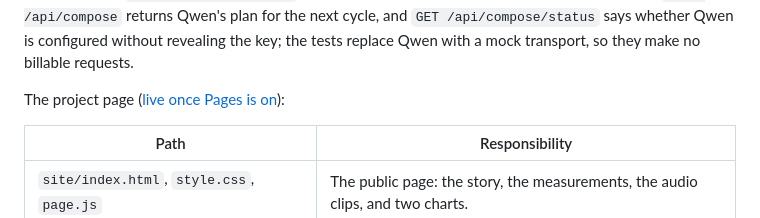
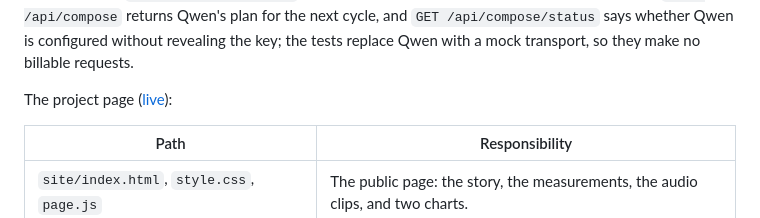
Before and after one commit to Audiofool934/sway, a Markdown page: docs/development.md, the part around the change. Rendered like a GitHub page.

```diff
--- a/docs/development.md
+++ b/docs/development.md
@@ -124,7 +124,7 @@ Hand accents use only the tracked bones and six small markers per hand; no infer
 With real MRT2 assets present, `tests/test_harmony.py` also renders two bars and checks that they stay in key.
 `POST /api/compose` returns Qwen's plan for the next cycle, and `GET /api/compose/status` says whether Qwen is configured without revealing the key; the tests replace Qwen with a mock transport, so they make no billable requests.
 
-The project page ([live once Pages is on](https://audiofool934.github.io/sway/)):
+The project page ([live](https://audiofool934.github.io/sway/)):
 
 | Path                                      | Responsibility                                                                 |
 | ----------------------------------------- | ------------------------------------------------------------------------------ |
```
Also changed, not shown: README.md (+1 -0 lines), docs/project-status.md (+7 -7 lines).
